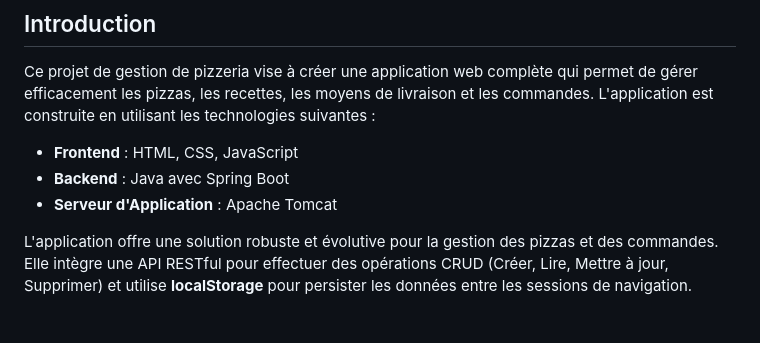
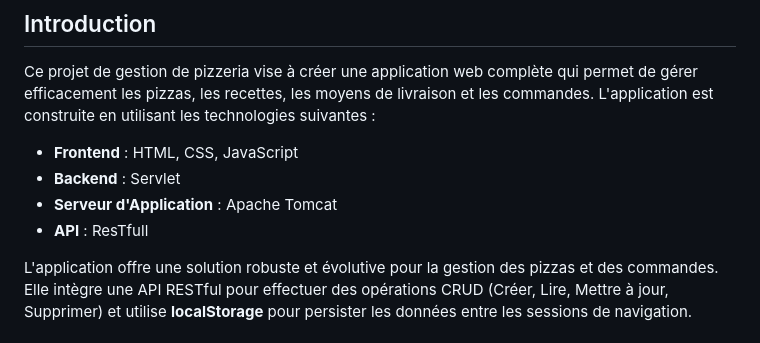
Before and after one commit to mimpungu/DolcePizza, a Markdown page: readme.md, the part around the change. GitHub-like rendering.

Commit message:
modif de backend en servlet

```diff
--- a/readme.md
+++ b/readme.md
@@ -5,8 +5,9 @@
 
 Ce projet de gestion de pizzeria vise à créer une application web complète qui permet de gérer efficacement les pizzas, les recettes, les moyens de livraison et les commandes. L'application est construite en utilisant les technologies suivantes :
 - **Frontend** : HTML, CSS, JavaScript
-- **Backend** : Java avec Spring Boot
+- **Backend** : Servlet
 - **Serveur d'Application** : Apache Tomcat
+- **API** : ResTfull
 
 L'application offre une solution robuste et évolutive pour la gestion des pizzas et des commandes. Elle intègre une API RESTful pour effectuer des opérations CRUD (Créer, Lire, Mettre à jour, Supprimer) et utilise **localStorage** pour persister les données entre les sessions de navigation.
 
```
